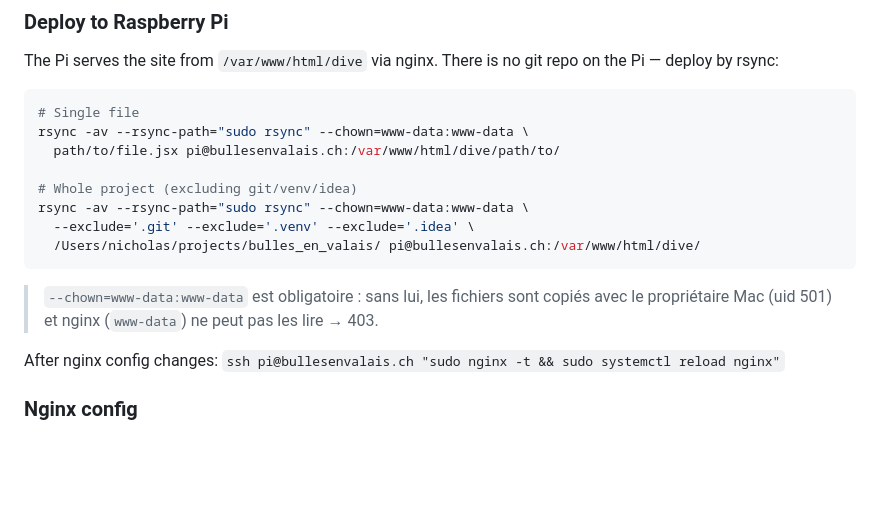
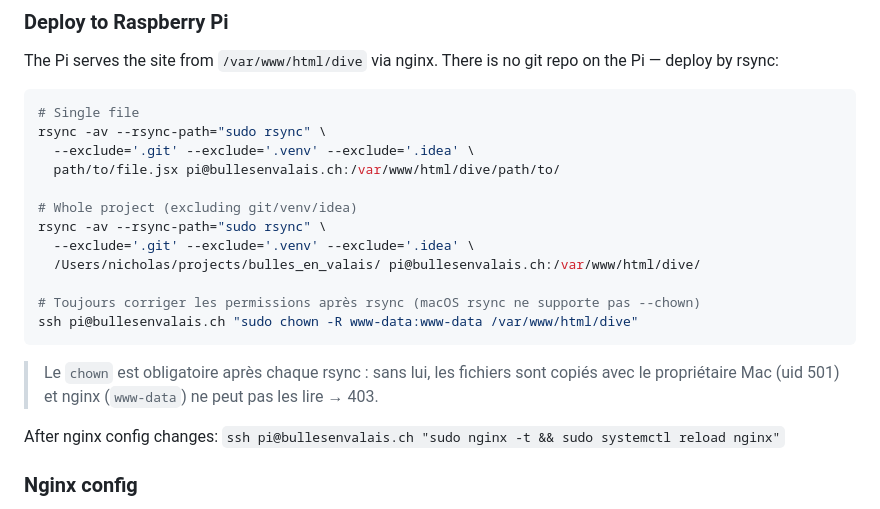
Before and after one commit to NicholasJallan/bulles_en_valais, a Markdown page: CLAUDE.md, the part around the change. Rendered like a GitHub page; blank space fills up the shorter version.

Commit message:
docs: fix rsync deploy instructions — chown is a separate step on macOS

````diff
--- a/CLAUDE.md
+++ b/CLAUDE.md
@@ -19,16 +19,20 @@ The Pi serves the site from `/var/www/html/dive` via nginx. There is no git repo
 
 ```bash
 # Single file
-rsync -av --rsync-path="sudo rsync" --chown=www-data:www-data \
+rsync -av --rsync-path="sudo rsync" \
+  --exclude='.git' --exclude='.venv' --exclude='.idea' \
   path/to/file.jsx pi@bullesenvalais.ch:/var/www/html/dive/path/to/
 
 # Whole project (excluding git/venv/idea)
-rsync -av --rsync-path="sudo rsync" --chown=www-data:www-data \
+rsync -av --rsync-path="sudo rsync" \
   --exclude='.git' --exclude='.venv' --exclude='.idea' \
   /Users/nicholas/projects/bulles_en_valais/ pi@bullesenvalais.ch:/var/www/html/dive/
+
+# Toujours corriger les permissions après rsync (macOS rsync ne supporte pas --chown)
+ssh pi@bullesenvalais.ch "sudo chown -R www-data:www-data /var/www/html/dive"
 ```
 
-> `--chown=www-data:www-data` est obligatoire : sans lui, les fichiers sont copiés avec le propriétaire Mac (uid 501) et nginx (`www-data`) ne peut pas les lire → 403.
+> Le `chown` est obligatoire après chaque rsync : sans lui, les fichiers sont copiés avec le propriétaire Mac (uid 501) et nginx (`www-data`) ne peut pas les lire → 403.
 
 After nginx config changes: `ssh pi@bullesenvalais.ch "sudo nginx -t && sudo systemctl reload nginx"`
 
````
